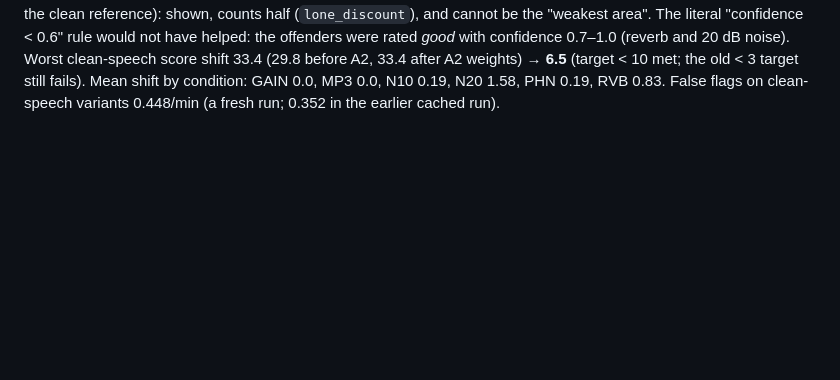
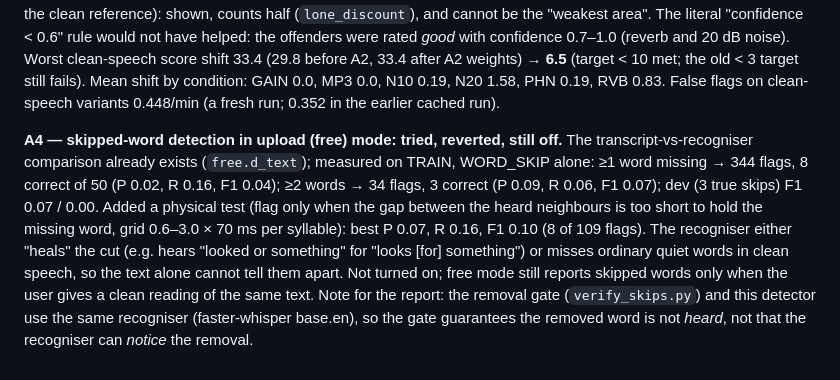
Before and after one commit to agentsc07/Resonance, a Markdown page: PROGRESS.md, the part around the change. Drawn GitHub-style; blank space fills up the shorter version.

Commit message:
A4: skipped-word detection in upload mode measured, not good enough, left off (documented)
Co-Authored-By: Claude Sonnet 5.5 <noreply@anthropic.com>

```diff
--- a/PROGRESS.md
+++ b/PROGRESS.md
@@ -175,3 +175,6 @@ Side find: deep fades (L4–L5) were being reported as WORD_SWAP (the recogniser
 Dose-response (B01 L0–L5 grid): 12 of 13 scored flaws still fall steadily (RARE_HESIT rho −0.64 still fails; UPTALK/EMPH_FLAT are experimental and not scored). Locality got worse: mean loss in other areas on L3 clips 3.65 → 6.08 (target < 2), because bigger weights also magnify stray flags.
 **A3 — a lone flag in a rough recording** (quality fair/poor OR conditions differ from the clean reference): shown, counts half (`lone_discount`), and cannot be the "weakest area". The literal "confidence < 0.6" rule would not have helped: the offenders were rated *good* with confidence 0.7–1.0 (reverb and 20 dB noise).
 Worst clean-speech score shift 33.4 (29.8 before A2, 33.4 after A2 weights) → **6.5** (target < 10 met; the old < 3 target still fails). Mean shift by condition: GAIN 0.0, MP3 0.0, N10 0.19, N20 1.58, PHN 0.19, RVB 0.83. False flags on clean-speech variants 0.448/min (a fresh run; 0.352 in the earlier cached run).
+
+**A4 — skipped-word detection in upload (free) mode: tried, reverted, still off.** The transcript-vs-recogniser comparison already exists (`free.d_text`); measured on TRAIN, WORD_SKIP alone: ≥1 word missing → 344 flags, 8 correct of 50 (P 0.02, R 0.16, F1 0.04); ≥2 words → 34 flags, 3 correct (P 0.09, R 0.06, F1 0.07); dev (3 true skips) F1 0.07 / 0.00.
+Added a physical test (flag only when the gap between the heard neighbours is too short to hold the missing word, grid 0.6–3.0 × 70 ms per syllable): best P 0.07, R 0.16, F1 0.10 (8 of 109 flags). The recogniser either "heals" the cut (e.g. hears "looked or something" for "looks [for] something") or misses ordinary quiet words in clean speech, so the text alone cannot tell them apart. Not turned on; free mode still reports skipped words only when the user gives a clean reading of the same text. Note for the report: the removal gate (`verify_skips.py`) and this detector use the same recogniser (faster-whisper base.en), so the gate guarantees the removed word is not *heard*, not that the recogniser can *notice* the removal.
```
